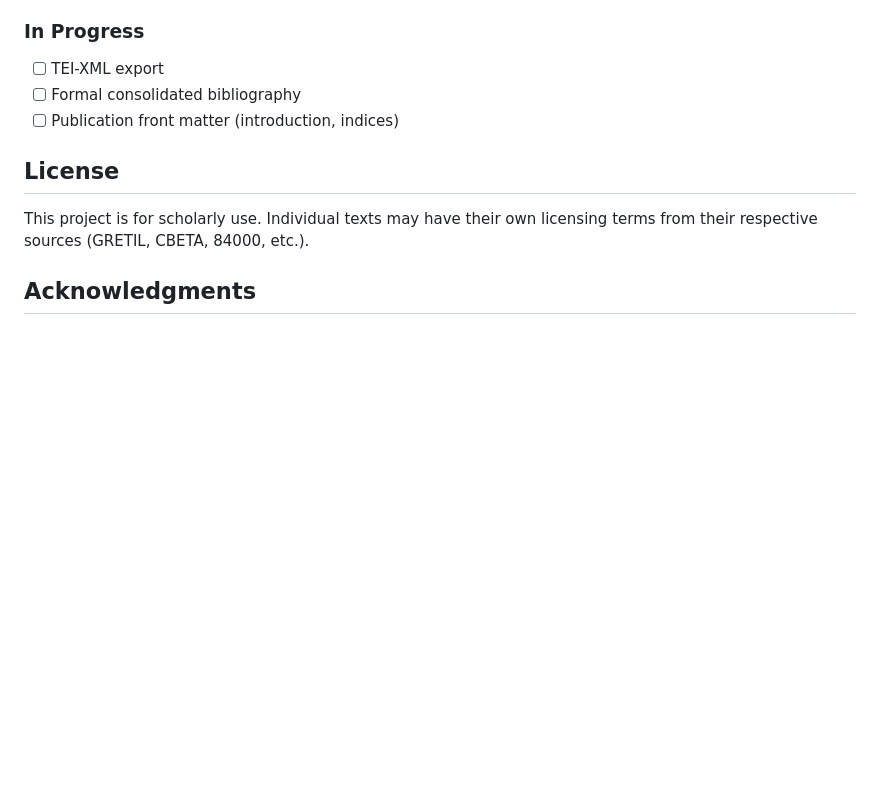
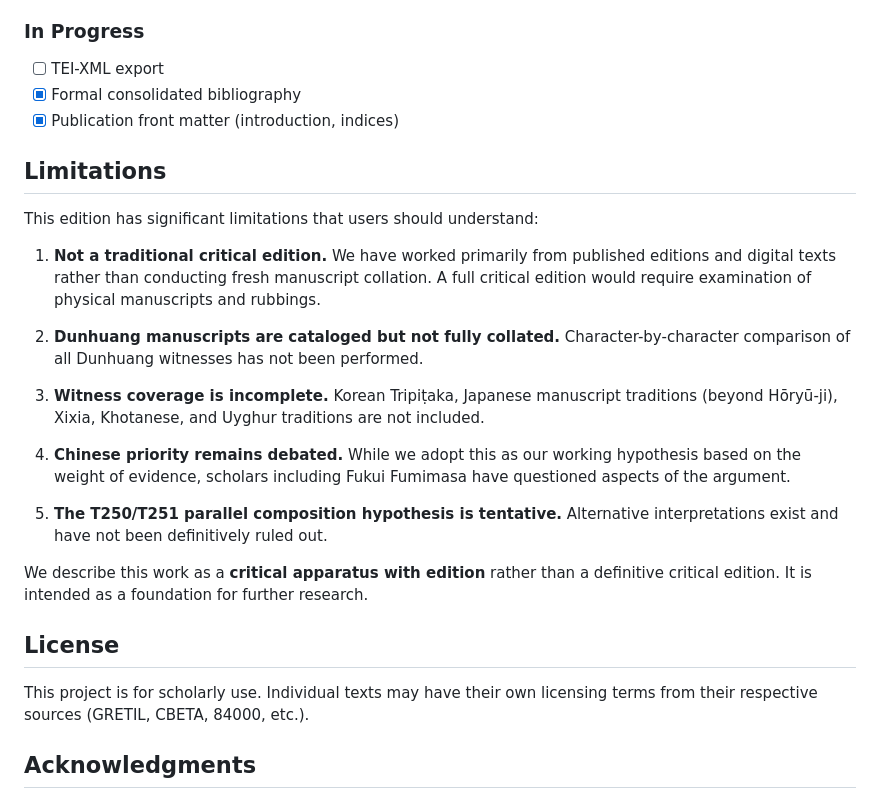
Before and after one commit to dangerzig/heart-sutra, a Markdown page: README.md, the part around the change. Rendered like a GitHub page; blank space fills up the shorter version.

```diff
--- a/README.md
+++ b/README.md
@@ -191,8 +191,24 @@ See `research/FINDINGS.md` for full documentation.
 ### In Progress
 
 - [ ] TEI-XML export
-- [ ] Formal consolidated bibliography
-- [ ] Publication front matter (introduction, indices)
+- [x] Formal consolidated bibliography
+- [x] Publication front matter (introduction, indices)
+
+## Limitations
+
+This edition has significant limitations that users should understand:
+
+1. **Not a traditional critical edition.** We have worked primarily from published editions and digital texts rather than conducting fresh manuscript collation. A full critical edition would require examination of physical manuscripts and rubbings.
+
+2. **Dunhuang manuscripts are cataloged but not fully collated.** Character-by-character comparison of all Dunhuang witnesses has not been performed.
+
+3. **Witness coverage is incomplete.** Korean Tripiṭaka, Japanese manuscript traditions (beyond Hōryū-ji), Xixia, Khotanese, and Uyghur traditions are not included.
+
+4. **Chinese priority remains debated.** While we adopt this as our working hypothesis based on the weight of evidence, scholars including Fukui Fumimasa have questioned aspects of the argument.
+
+5. **The T250/T251 parallel composition hypothesis is tentative.** Alternative interpretations exist and have not been definitively ruled out.
+
+We describe this work as a **critical apparatus with edition** rather than a definitive critical edition. It is intended as a foundation for further research.
 
 ## License
 
```
Also changed, not shown: docs/FINDINGS.md (+25 -11 lines), docs/METHODOLOGY_FULL.md (+25 -7 lines).
